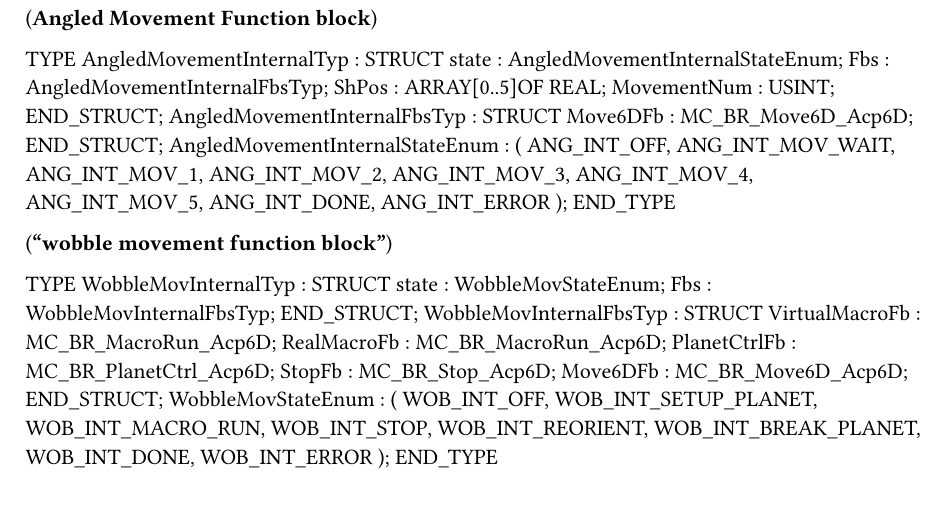
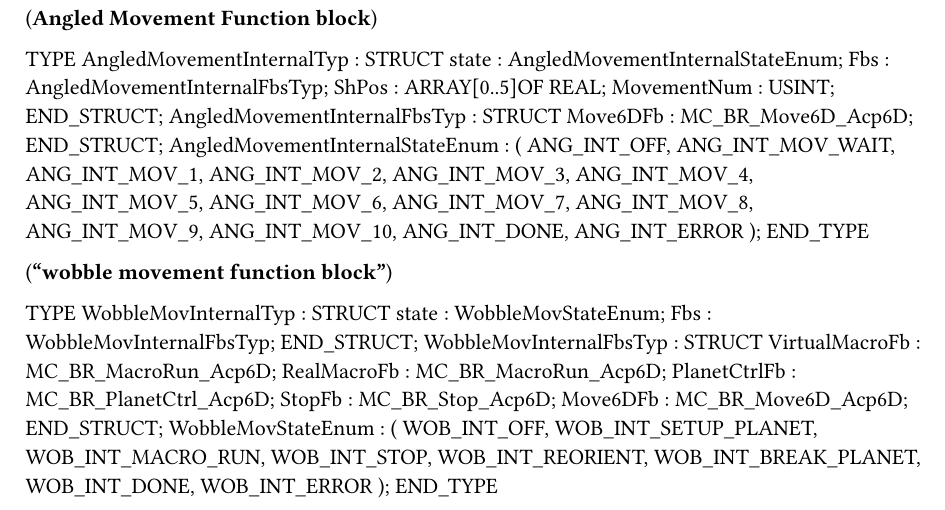
Before and after one commit to brcclark/AutoCon2021, a Typst document (Logical/Source/ProcessStations/FillStation/LocalFunctionsTypes.typ): part of the page, cut so that both start at the same text. Compiled offline with Typst 0.15.

Commit message:
Modified fill station 1 pattern to be 2 squares

```diff
--- a/Logical/Source/ProcessStations/FillStation/LocalFunctionsTypes.typ
+++ b/Logical/Source/ProcessStations/FillStation/LocalFunctionsTypes.typ
@@ -19,6 +19,11 @@ TYPE
 		ANG_INT_MOV_3,
 		ANG_INT_MOV_4,
 		ANG_INT_MOV_5,
+		ANG_INT_MOV_6,
+		ANG_INT_MOV_7,
+		ANG_INT_MOV_8,
+		ANG_INT_MOV_9,
+		ANG_INT_MOV_10,
 		ANG_INT_DONE,
 		ANG_INT_ERROR
 		);
```
Also changed, not shown: 1 other file.
